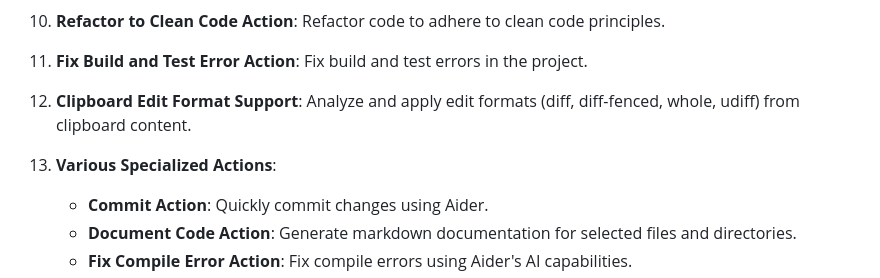
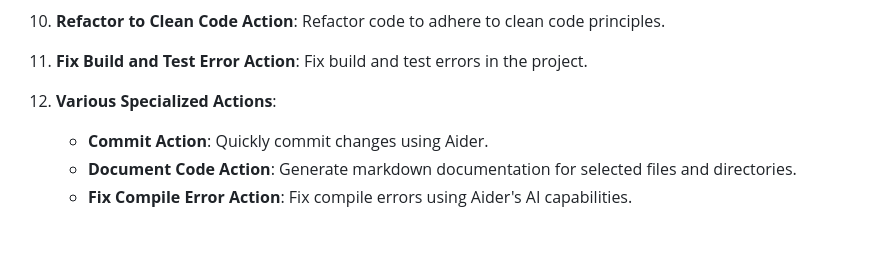
Before and after one commit to p-wegner/coding-aider, a Markdown page: README.md, the part around the change. Drawn GitHub-style; blank space fills up the shorter version.

Commit message:
remove docs for edit format clipboard action

```diff
--- a/README.md
+++ b/README.md
@@ -93,9 +93,7 @@ the [Aider documentation](https://aider.chat/docs/llms/openai-compat.html).
 
 11. **Fix Build and Test Error Action**: Fix build and test errors in the project.
 
-12. **Clipboard Edit Format Support**: Analyze and apply edit formats (diff, diff-fenced, whole, udiff) from clipboard content.
-
-13. **Various Specialized Actions**:
+12. **Various Specialized Actions**:
     - **Commit Action**: Quickly commit changes using Aider.
     - **Document Code Action**: Generate markdown documentation for selected files and directories.
     - **Fix Compile Error Action**: Fix compile errors using Aider's AI capabilities.
```
